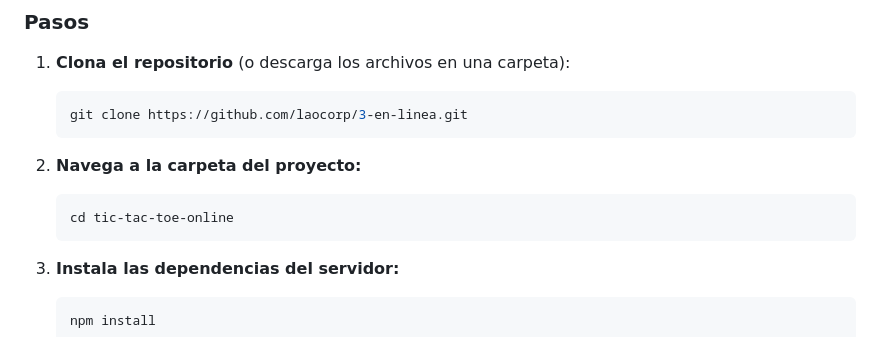
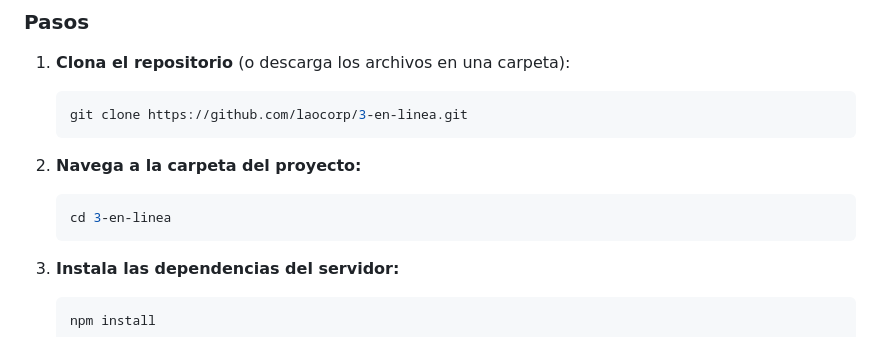
Before and after one commit to laocorp/3-en-linea, a Markdown page: README.md, the part around the change. GitHub-like rendering.

Commit message:
Modificacion Readme.dm

````diff
--- a/README.md
+++ b/README.md
@@ -57,7 +57,7 @@ Asegúrate de tener instalado [Node.js](https://nodejs.org/) (que incluye npm).
 
 2.  **Navega a la carpeta del proyecto:**
     ```bash
-    cd tic-tac-toe-online
+    cd 3-en-linea
     ```
 
 3.  **Instala las dependencias del servidor:**
````
